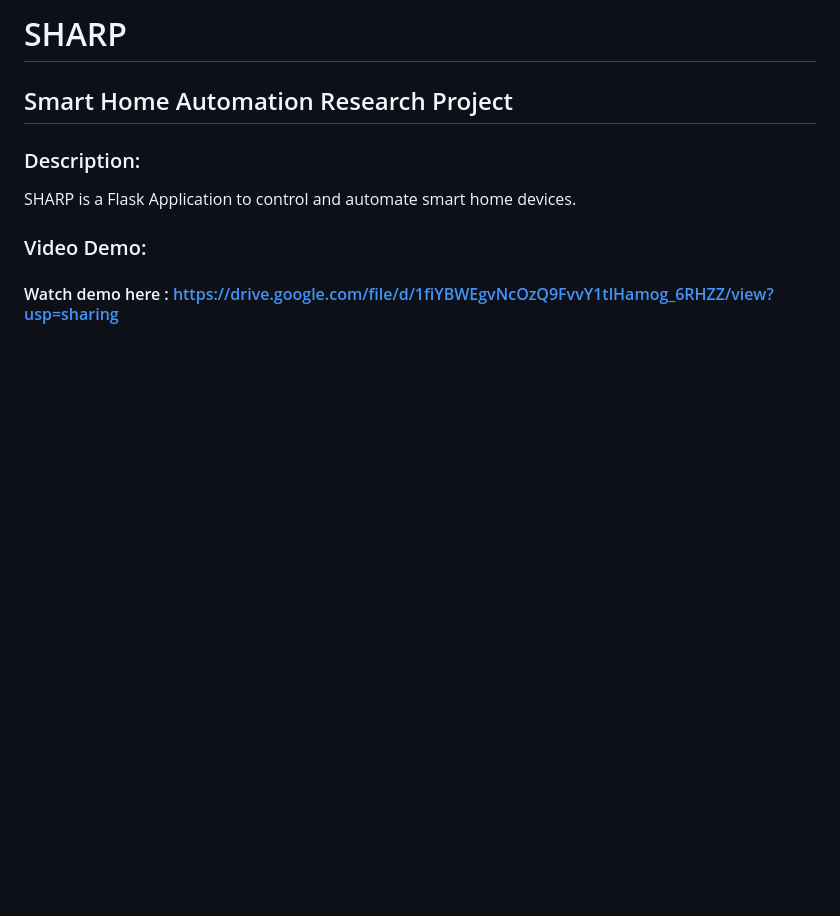
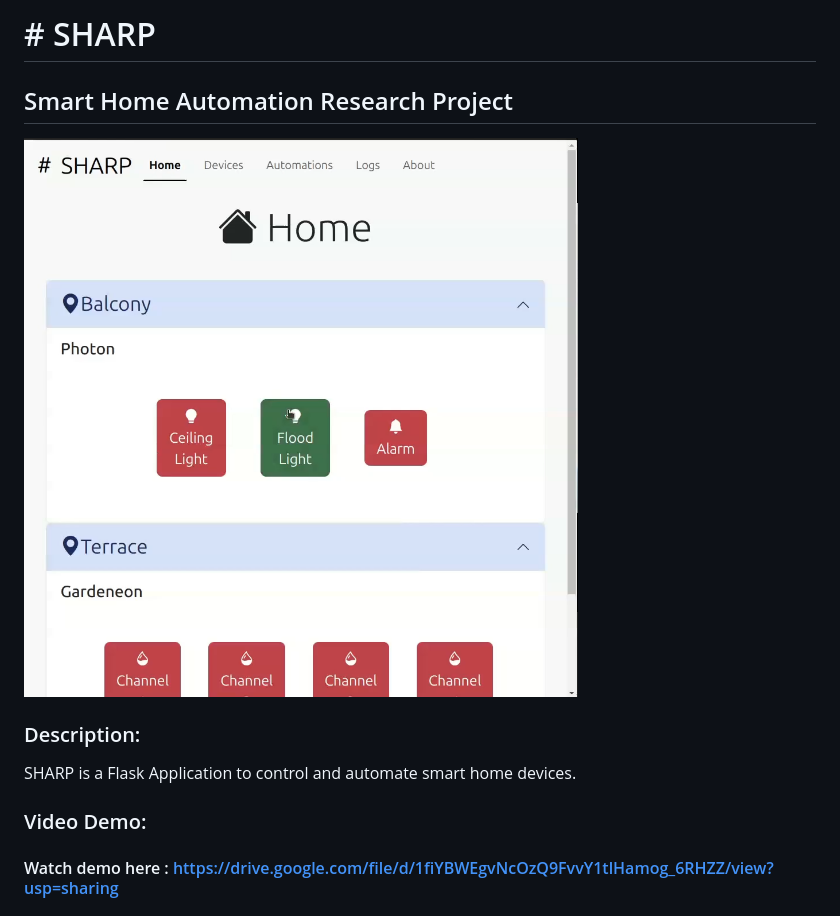
Before and after one commit to Uthayamurthy/SHARP, a Markdown page: README.md, the part around the change. Rendered like a GitHub page; pictures changed too: images/demo.png (added); blank space fills up the shorter version.

Commit message:
Add image and logo to readme

```diff
--- a/README.md
+++ b/README.md
@@ -1,5 +1,7 @@
-# SHARP
+# # SHARP
 ## Smart Home Automation Research Project
+
+![Screenshot of SHARP](images/demo.png)
 
 ### Description:
 SHARP is a Flask Application to control and automate smart home devices.
```
